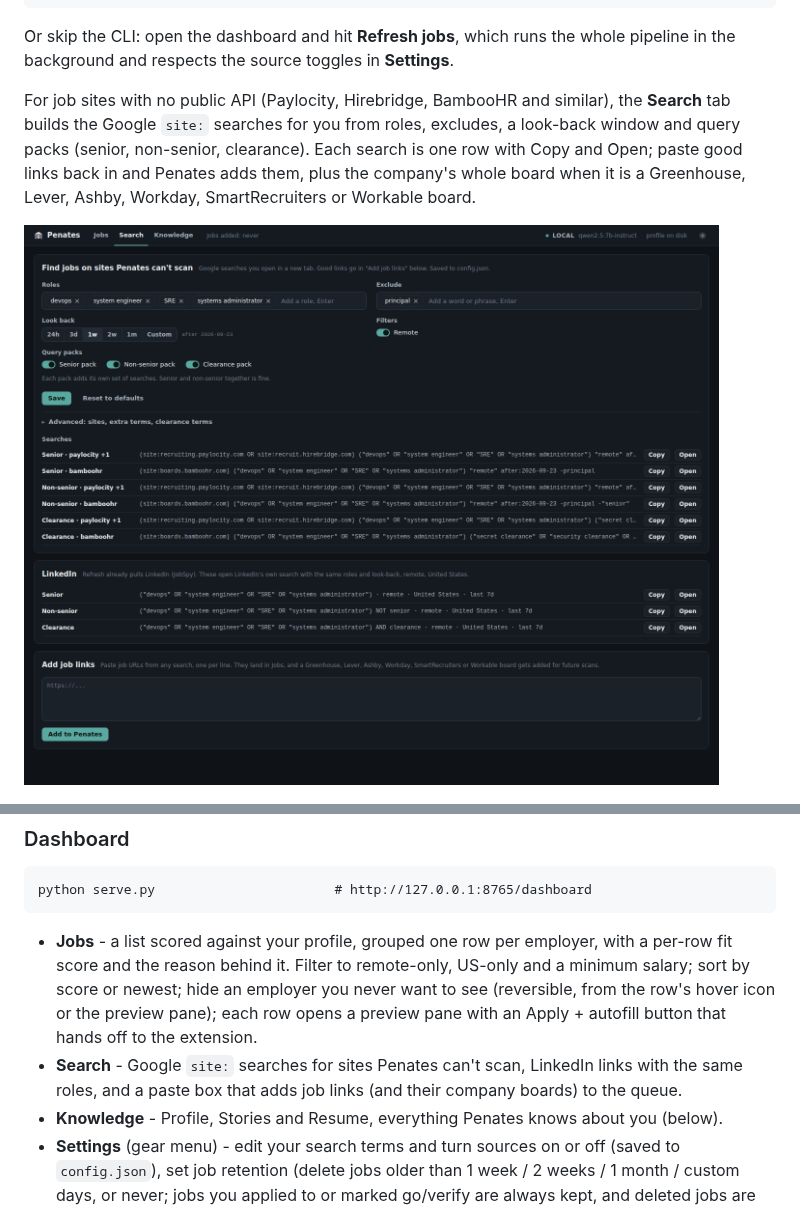
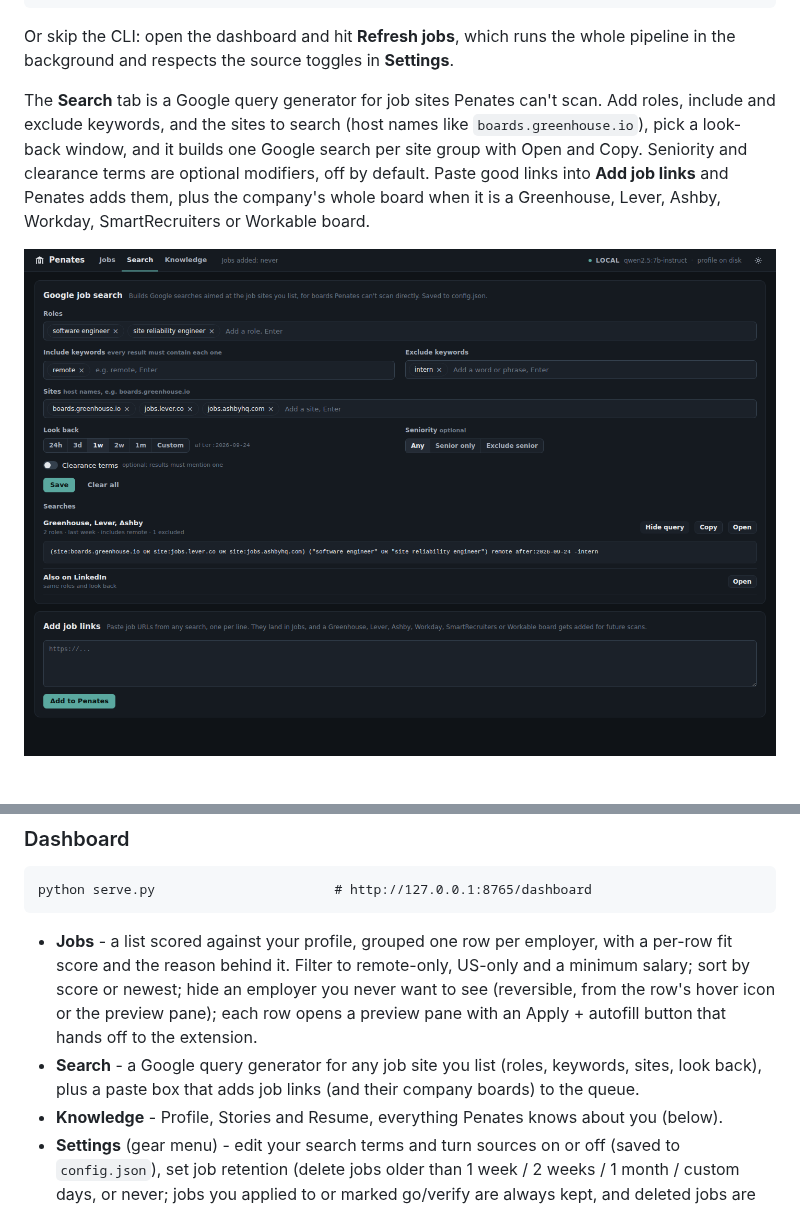
Before and after one commit to pcguywilson/penates, a Markdown page: README.md, 2 parts joined by grey strips. GitHub-like rendering; pictures changed too: docs/img/search.png.

```diff
--- a/README.md
+++ b/README.md
@@ -139,9 +139,10 @@ python rank.py           # score against your lane
 Or skip the CLI: open the dashboard and hit **Refresh jobs**, which runs the whole pipeline
 in the background and respects the source toggles in **Settings**.
 
-For job sites with no public API (Paylocity, Hirebridge, BambooHR and similar), the **Search**
-tab builds the Google `site:` searches for you from roles, excludes, a look-back window and
-query packs (senior, non-senior, clearance). Each search is one row with Copy and Open; paste
-good links back in and Penates adds them, plus the company's whole board when it is a
+The **Search** tab is a Google query generator for job sites Penates can't scan. Add roles,
+include and exclude keywords, and the sites to search (host names like `boards.greenhouse.io`),
+pick a look-back window, and it builds one Google search per site group with Open and Copy.
+Seniority and clearance terms are optional modifiers, off by default. Paste good links into
+**Add job links** and Penates adds them, plus the company's whole board when it is a
 Greenhouse, Lever, Ashby, Workday, SmartRecruiters or Workable board.
 
@@ -160,8 +161,8 @@ python serve.py                       # http://127.0.0.1:8765/dashboard
   by score or newest; hide an employer you never want to see (reversible, from the row's hover
   icon or the preview pane); each row opens a preview pane with an Apply + autofill button that
   hands off to the extension.
-- **Search** - Google `site:` searches for sites Penates can't scan, LinkedIn links with the same
-  roles, and a paste box that adds job links (and their company boards) to the queue.
+- **Search** - a Google query generator for any job site you list (roles, keywords, sites, look
+  back), plus a paste box that adds job links (and their company boards) to the queue.
 - **Knowledge** - Profile, Stories and Resume, everything Penates knows about you (below).
 - **Settings** (gear menu) - edit your search terms and turn sources on or off (saved to `config.json`),
   set job retention (delete jobs older than 1 week / 2 weeks / 1 month / custom days, or never;
```
Also changed, not shown: other parts of README.md (+2 -2 lines), DESIGN.md (added, +268 -0 lines), docs/img/jobs.png, docs/img/preview.png, 2 other files.
